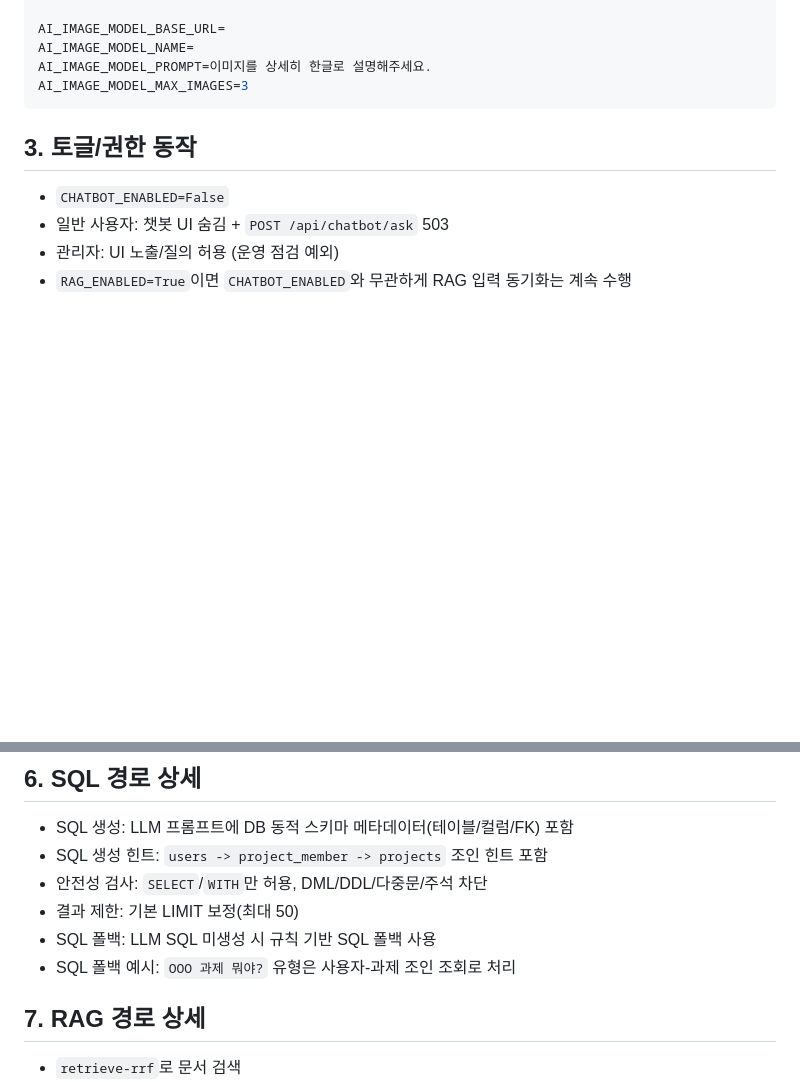
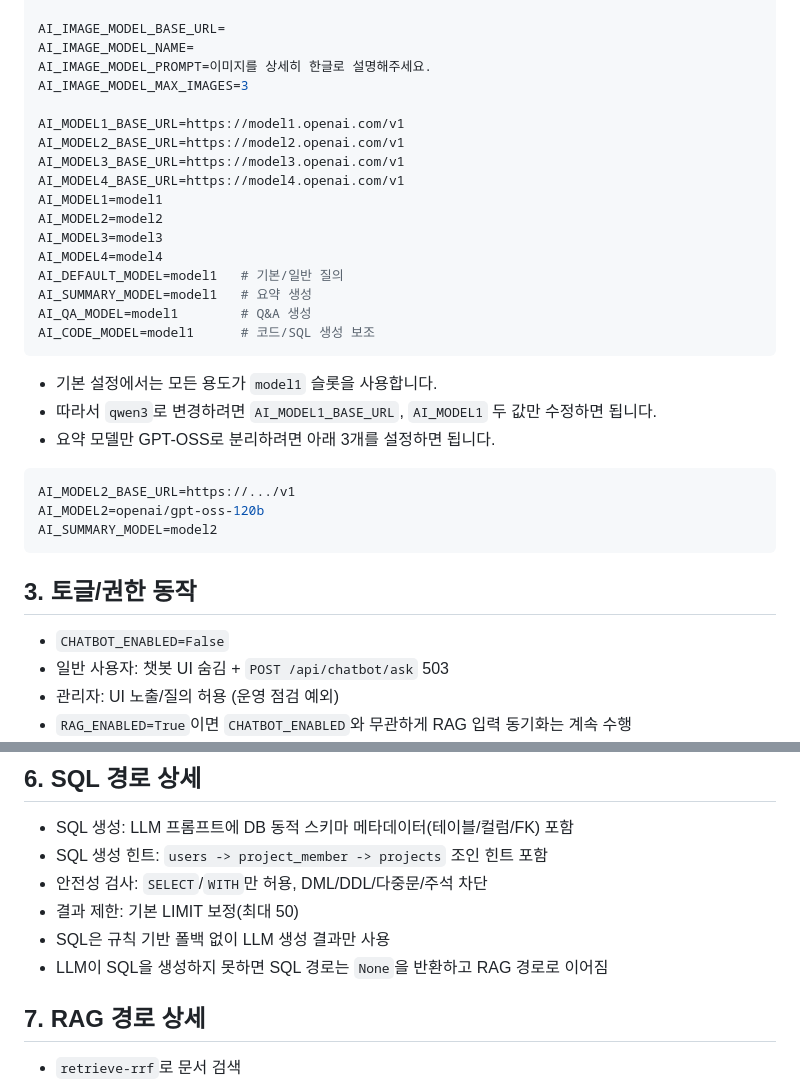
Before and after one commit to flybywind2/coaching_note, a Markdown page: chatbot.md, 2 parts joined by grey strips. GitHub-like rendering; blank space fills up the shorter version.

Commit message:
Update chatbot model slot configuration guide

````diff
--- a/chatbot.md
+++ b/chatbot.md
@@ -24,6 +24,27 @@ AI_IMAGE_MODEL_BASE_URL=
 AI_IMAGE_MODEL_NAME=
 AI_IMAGE_MODEL_PROMPT=이미지를 상세히 한글로 설명해주세요.
 AI_IMAGE_MODEL_MAX_IMAGES=3
+
+AI_MODEL1_BASE_URL=https://model1.openai.com/v1
+AI_MODEL2_BASE_URL=https://model2.openai.com/v1
+AI_MODEL3_BASE_URL=https://model3.openai.com/v1
+AI_MODEL4_BASE_URL=https://model4.openai.com/v1
+AI_MODEL1=model1
+AI_MODEL2=model2
+AI_MODEL3=model3
+AI_MODEL4=model4
+AI_DEFAULT_MODEL=model1   # 기본/일반 질의
+AI_SUMMARY_MODEL=model1   # 요약 생성
+AI_QA_MODEL=model1        # Q&A 생성
+AI_CODE_MODEL=model1      # 코드/SQL 생성 보조
+```
+- 기본 설정에서는 모든 용도가 `model1` 슬롯을 사용합니다.
+- 따라서 `qwen3`로 변경하려면 `AI_MODEL1_BASE_URL`, `AI_MODEL1` 두 값만 수정하면 됩니다.
+- 요약 모델만 GPT-OSS로 분리하려면 아래 3개를 설정하면 됩니다.
+```env
+AI_MODEL2_BASE_URL=https://.../v1
+AI_MODEL2=openai/gpt-oss-120b
+AI_SUMMARY_MODEL=model2
 ```
 
 ## 3. 토글/권한 동작
@@ -79,8 +100,8 @@ AI_IMAGE_MODEL_MAX_IMAGES=3
 - SQL 생성 힌트: `users -> project_member -> projects` 조인 힌트 포함
 - 안전성 검사: `SELECT`/`WITH`만 허용, DML/DDL/다중문/주석 차단
 - 결과 제한: 기본 LIMIT 보정(최대 50)
-- SQL 폴백: LLM SQL 미생성 시 규칙 기반 SQL 폴백 사용
-- SQL 폴백 예시: `OOO 과제 뭐야?` 유형은 사용자-과제 조인 조회로 처리
+- SQL은 규칙 기반 폴백 없이 LLM 생성 결과만 사용
+- LLM이 SQL을 생성하지 못하면 SQL 경로는 `None`을 반환하고 RAG 경로로 이어짐
 
 ## 7. RAG 경로 상세
 - `retrieve-rrf`로 문서 검색
````
